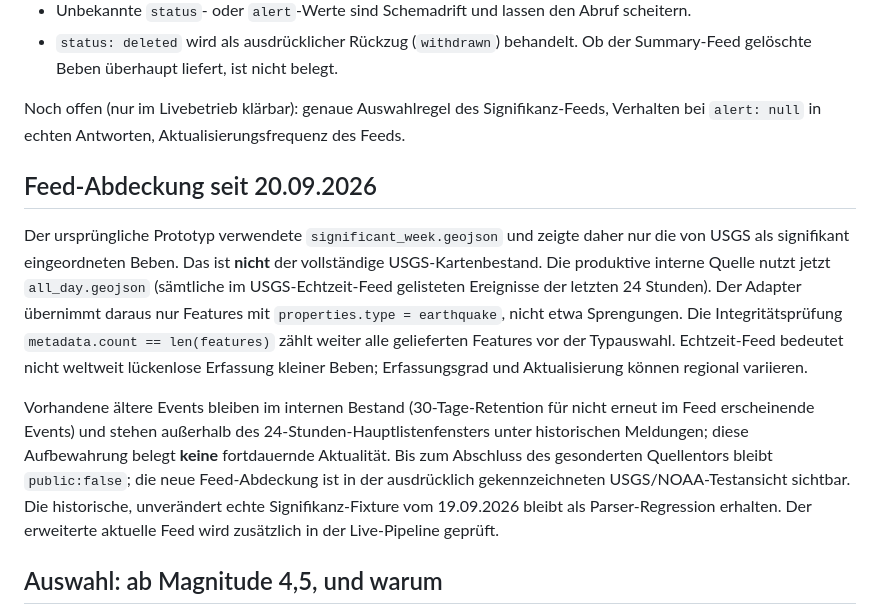
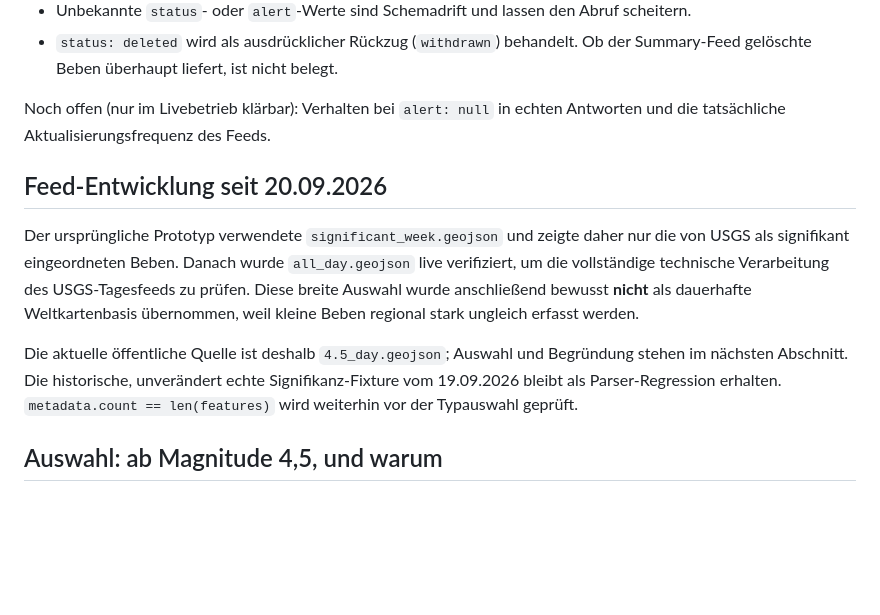
Before and after one commit to bene901/conflictwatch, a Markdown page: docs/USGS.md, the part around the change. GitHub-like rendering; blank space fills up the shorter version.

Commit message:
Align USGS docs with released M4.5 feed

```diff
--- a/docs/USGS.md
+++ b/docs/USGS.md
@@ -22,13 +22,13 @@ Konsequenzen im Adapter:
 - Unbekannte `status`- oder `alert`-Werte sind Schemadrift und lassen den Abruf scheitern.
 - `status: deleted` wird als ausdrücklicher Rückzug (`withdrawn`) behandelt. Ob der Summary-Feed gelöschte Beben überhaupt liefert, ist nicht belegt.
 
-Noch offen (nur im Livebetrieb klärbar): genaue Auswahlregel des Signifikanz-Feeds, Verhalten bei `alert: null` in echten Antworten, Aktualisierungsfrequenz des Feeds.
+Noch offen (nur im Livebetrieb klärbar): Verhalten bei `alert: null` in echten Antworten und die tatsächliche Aktualisierungsfrequenz des Feeds.
 
-## Feed-Abdeckung seit 20.09.2026
+## Feed-Entwicklung seit 20.09.2026
 
-Der ursprüngliche Prototyp verwendete `significant_week.geojson` und zeigte daher nur die von USGS als signifikant eingeordneten Beben. Das ist **nicht** der vollständige USGS-Kartenbestand. Die produktive interne Quelle nutzt jetzt `all_day.geojson` (sämtliche im USGS-Echtzeit-Feed gelisteten Ereignisse der letzten 24 Stunden). Der Adapter übernimmt daraus nur Features mit `properties.type = earthquake`, nicht etwa Sprengungen. Die Integritätsprüfung `metadata.count == len(features)` zählt weiter alle gelieferten Features vor der Typauswahl. Echtzeit-Feed bedeutet nicht weltweit lückenlose Erfassung kleiner Beben; Erfassungsgrad und Aktualisierung können regional variieren.
+Der ursprüngliche Prototyp verwendete `significant_week.geojson` und zeigte daher nur die von USGS als signifikant eingeordneten Beben. Danach wurde `all_day.geojson` live verifiziert, um die vollständige technische Verarbeitung des USGS-Tagesfeeds zu prüfen. Diese breite Auswahl wurde anschließend bewusst **nicht** als dauerhafte Weltkartenbasis übernommen, weil kleine Beben regional stark ungleich erfasst werden.
 
-Vorhandene ältere Events bleiben im internen Bestand (30-Tage-Retention für nicht erneut im Feed erscheinende Events) und stehen außerhalb des 24-Stunden-Hauptlistenfensters unter historischen Meldungen; diese Aufbewahrung belegt **keine** fortdauernde Aktualität. Bis zum Abschluss des gesonderten Quellentors bleibt `public:false`; die neue Feed-Abdeckung ist in der ausdrücklich gekennzeichneten USGS/NOAA-Testansicht sichtbar. Die historische, unverändert echte Signifikanz-Fixture vom 19.09.2026 bleibt als Parser-Regression erhalten. Der erweiterte aktuelle Feed wird zusätzlich in der Live-Pipeline geprüft.
+Die aktuelle öffentliche Quelle ist deshalb `4.5_day.geojson`; Auswahl und Begründung stehen im nächsten Abschnitt. Die historische, unverändert echte Signifikanz-Fixture vom 19.09.2026 bleibt als Parser-Regression erhalten. `metadata.count == len(features)` wird weiterhin vor der Typauswahl geprüft.
 
 ## Auswahl: ab Magnitude 4,5, und warum
 
```
